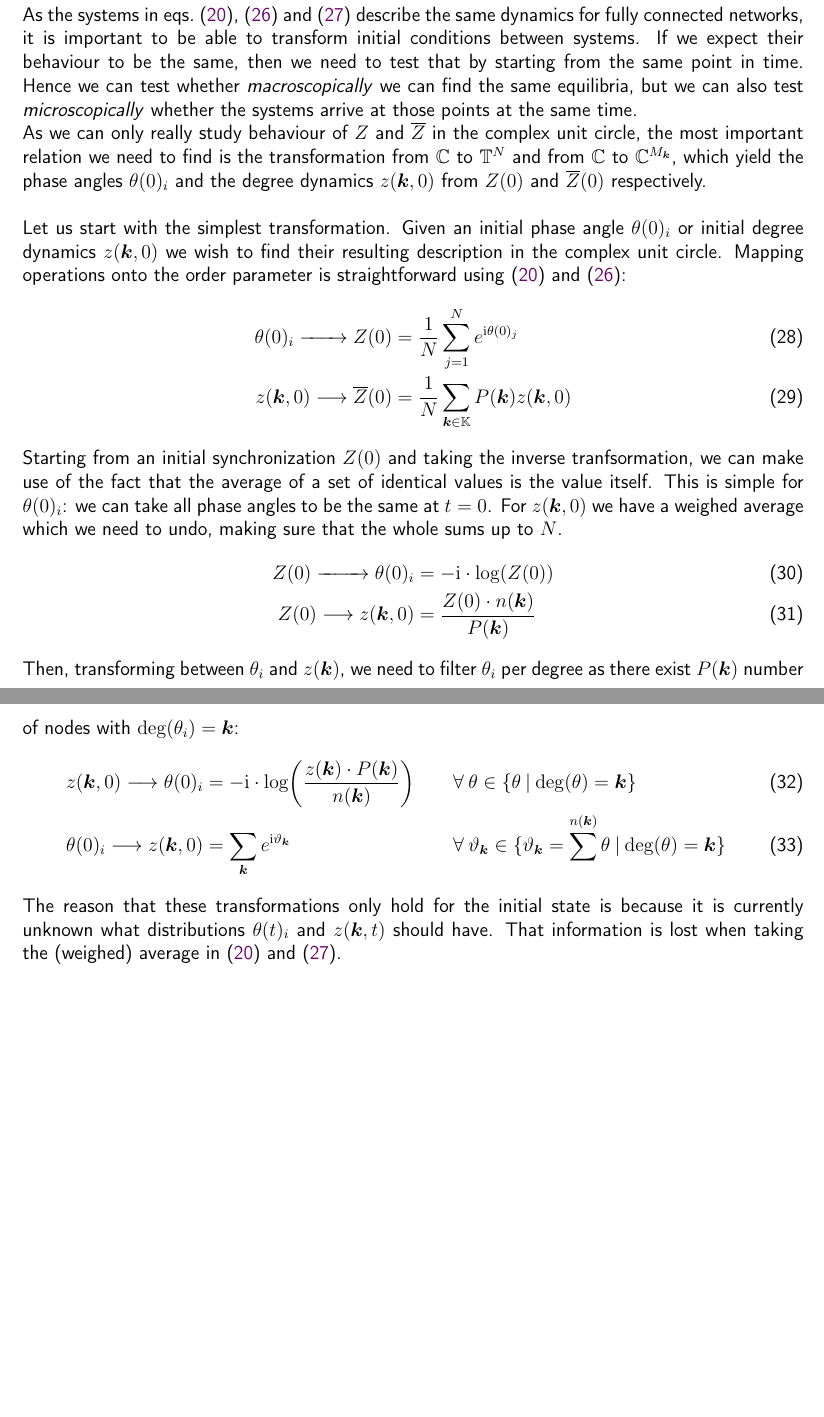
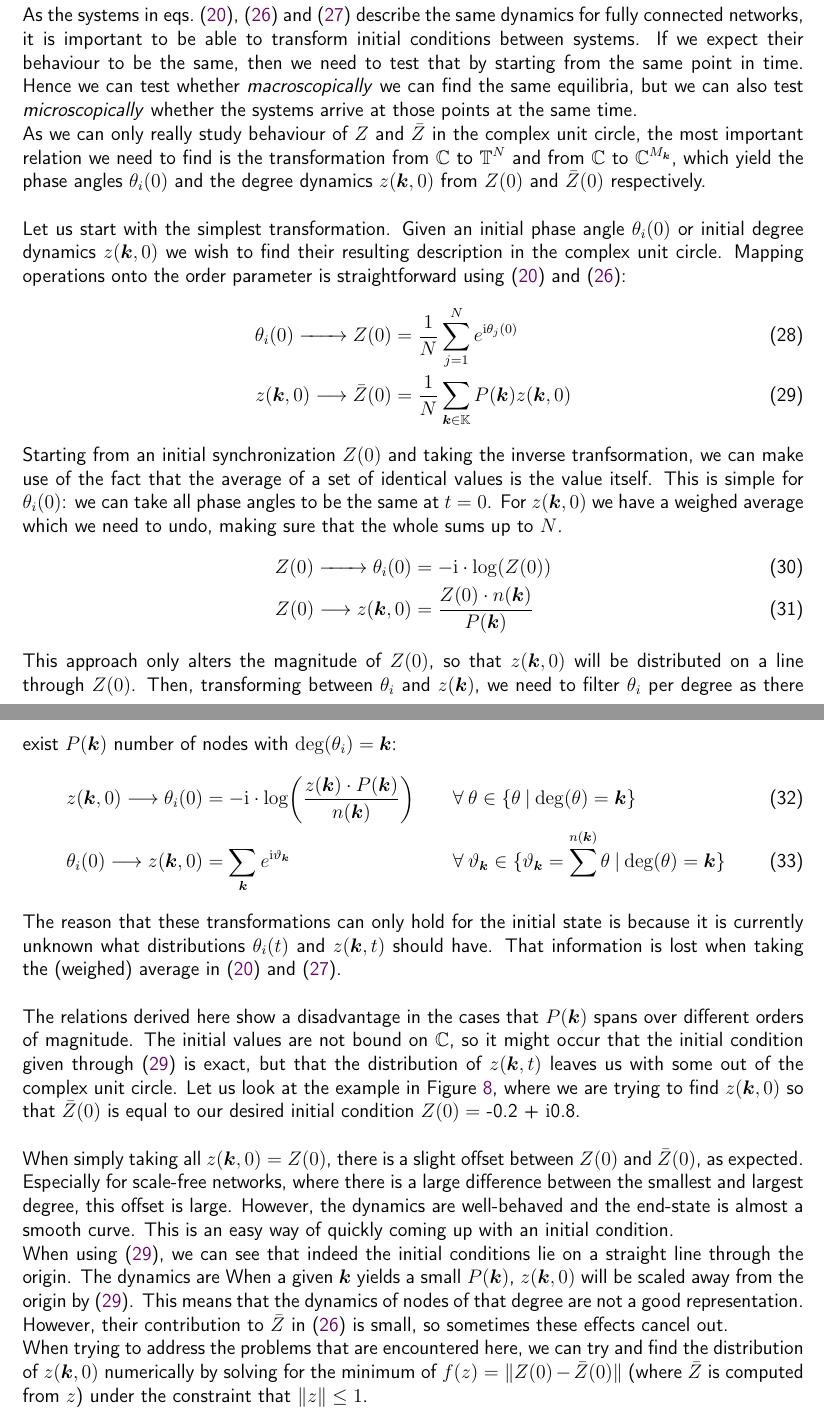
Before and after one commit to simonaertssen/AdaptiveNeuronalNetworks, a LaTeX document (Writing/main.tex, which reads Writing/Mainmatter/OttAntonsen Directed Graphs.tex): two parts of pages 18 and 19 of 38, joined at a grey line, cut so that both start at the same text, the shorter picture padded with empty space. Compiled offline with pdfLaTeX.

```diff
--- a/Writing/Mainmatter/OttAntonsen Directed Graphs.tex
+++ b/Writing/Mainmatter/OttAntonsen Directed Graphs.tex
@@ -54,24 +54,32 @@
 % - macroscopically and microscopically - and this is the best way to test the \MFR theory.
 
 %When transforming between $\theta_i(t) \leftrightarrow z(\k,t) \leftrightarrow Z(t)$ we go from $\T^N \leftrightarrow \C^{M_\k} \leftrightarrow \C$. If we have the same initial conditions, then all systems will predict the same behaviour. We will only map everything to $\C$.\\
-As we can only really study behaviour of $Z$ and $\overline{Z}$ in the complex unit circle, the most important relation we need to find is the transformation from $\C$ to $\T^{N}$ and from $\C$ to $\C^{M_{\k}}$, which yield the phase angles $\theta(0)_i$ and the degree dynamics $z(\k,0)$ from $Z(0)$ and $\overline{Z}(0)$ respectively. \\
+As we can only really study behaviour of $Z$ and $\bar{Z}$ in the complex unit circle, the most important relation we need to find is the transformation from $\C$ to $\T^{N}$ and from $\C$ to $\C^{M_{\k}}$, which yield the phase angles $\theta_i(0)$ and the degree dynamics $z(\k,0)$ from $Z(0)$ and $\bar{Z}(0)$ respectively. \\
 % The following maps can be used to transform the initial conditions, but as they do not give any qualitative information on the dynamics or distributions of the variables, they are not valid for transforming between dynamics. \\
 
-Let us start with the simplest transformation. Given an initial phase angle $\theta(0)_i$ or initial degree dynamics $z(\k, 0)$ we wish to find their resulting description in the complex unit circle. Mapping operations onto the order parameter is straightforward using \eqref{eq:orderparameter} and \eqref{eq:OttAntonsenMeanField}:
+Let us start with the simplest transformation. Given an initial phase angle $\theta_i(0)$ or initial degree dynamics $z(\k, 0)$ we wish to find their resulting description in the complex unit circle. Mapping operations onto the order parameter is straightforward using \eqref{eq:orderparameter} and \eqref{eq:OttAntonsenMeanField}:
 \begin{align}
-\theta(0)_i \xrightarrow{\hspace*{8mm}} Z(0) &= \frac{1}{N} \sum_{j=1}^N e^{\ic\theta(0)_j} \label{eq:thetatoZ}\\
-z(\k,0) \longrightarrow \overline{Z}(0) &= \frac{1}{N} \sum_{\k \in \K} P(\k) z(\k, 0)  \label{eq:ztoZ}
+\theta_i(0) \xrightarrow{\hspace*{8mm}} Z(0) &= \frac{1}{N} \sum_{j=1}^N e^{\ic\theta_j(0)} \label{eq:thetatoZ}\\
+z(\k,0) \longrightarrow \bar{Z}(0) &= \frac{1}{N} \sum_{\k \in \K} P(\k) z(\k, 0)  \label{eq:ztoZ}
 \end{align}
-Starting from an initial synchronization $Z(0)$ and taking the inverse tranfsormation, we can make use of the fact that the average of a set of identical values is the value itself. This is simple for $\theta(0)_i$: we can take all phase angles to be the same at $t = 0$. For $z(\k,0)$ we have a weighed average which we need to undo, making sure that the whole sums up to $N$.
+Starting from an initial synchronization $Z(0)$ and taking the inverse tranfsormation, we can make use of the fact that the average of a set of identical values is the value itself. This is simple for $\theta_i(0)$: we can take all phase angles to be the same at $t = 0$. For $z(\k,0)$ we have a weighed average which we need to undo, making sure that the whole sums up to $N$.
 \begin{align}
-Z(0) \xrightarrow{\hspace*{9mm}} \theta(0)_{i} &= -\ic \cdot \log \left( Z(0) \right)  \label{eq:Ztotheta} \\
+Z(0) \xrightarrow{\hspace*{8mm}} \theta_i(0) &= -\ic \cdot \log \left( Z(0) \right)  \label{eq:Ztotheta} \\
 Z(0) \longrightarrow z(\k,0) &= \frac{Z(0) \cdot n(\k)}{P(\k)} \label{eq:Ztoz}
 \end{align}
-
-Then, transforming between $\theta_i$ and $z(\k)$, we need to filter $\theta_i$ per degree as there exist $P(\k)$ number of nodes with $\degree ( \theta_i ) = \k$:
+This approach only alters the magnitude of $Z(0)$, so that $z(\k,0)$ will be distributed on a line through $Z(0)$. Then, transforming between $\theta_i$ and $z(\k)$, we need to filter $\theta_i$ per degree as there exist $P(\k)$ number of nodes with $\degree ( \theta_i ) = \k$:
 \begin{alignat}{2}
-z(\k,0) \longrightarrow \theta(0)_i &= -\ic \cdot \log \left( \frac{z(\k)\cdot P(\k)}{n(\k)} \right) \qquad &&\forall \: \theta \in \{ \theta \: | \: \degree(\theta) = \k \}  \label{eq:ztottheta}\\
-\theta(0)_i \longrightarrow z(\k,0) &= \sum_{\k} e^{\ic \vartheta_{\k}} \qquad \qquad &&\forall \: \vartheta_{\k} \in \{ \vartheta_{\k} = \sum^{n(\k)} \theta \: | \: \degree(\theta) = \k \} \label{eq:thetatoz}
+z(\k,0) \longrightarrow \theta_i(0) &= -\ic \cdot \log \left( \frac{z(\k)\cdot P(\k)}{n(\k)} \right) \qquad &&\forall \: \theta \in \{ \theta \: | \: \degree(\theta) = \k \}  \label{eq:ztottheta}\\
+\theta_i(0) \longrightarrow z(\k,0) &= \sum_{\k} e^{\ic \vartheta_{\k}} \qquad \qquad &&\forall \: \vartheta_{\k} \in \{ \vartheta_{\k} = \sum^{n(\k)} \theta \: | \: \degree(\theta) = \k \} \label{eq:thetatoz}
 \end{alignat}
 %We can see how $\lim_{N \rightarrow +\infty} n(\k) = P(\k)$, which makes these maps exact for any network size.
-The reason that these transformations only hold for the initial state is because it is currently unknown what distributions $\theta(t)_i$ and $z(\k,t)$ should have. That information is lost when taking the (weighed) average in \eqref{eq:orderparameter} and \eqref{eq:MeanField}.
+The reason that these transformations can only hold for the initial state is because it is currently unknown what distributions $\theta_i(t)$ and $z(\k,t)$ should have. That information is lost when taking the (weighed) average in \eqref{eq:orderparameter} and \eqref{eq:MeanField}. \\
+
+The relations derived here show a disadvantage in the cases that $P(\k)$ spans over different orders of magnitude. The initial values are not bound on $\C$, so it might occur that the initial condition given through \eqref{eq:ztoZ} is exact, but that the distribution of $z(\k,t)$ leaves us with some out of the complex unit circle. Let us look at the example in Figure \ref{fig:mappings}, where we are trying to find $z(\k, 0)$ so that $\bar{Z}(0)$ is equal to our desired initial condition $Z(0) = $ -0.2 + $\ic$0.8. \\
+
+When simply taking all $z(\k, 0) = Z(0)$, there is a slight offset between $Z(0)$ and $\bar{Z}(0)$, as expected. Especially for scale-free networks, where there is a large difference between the smallest and largest degree, this offset is large. However, the dynamics are well-behaved and the end-state is almost a smooth curve. This is an easy way of quickly coming up with an initial condition.
+
+When using \eqref{eq:ztoZ}, we can see that indeed the initial conditions lie on a straight line through the origin. The dynamics are
+When a given $\k$ yields a small $P(\k)$, $z(\k,0)$ will be scaled away from the origin by \eqref{eq:ztoZ}. This means that the dynamics of nodes of that degree are not a good representation. However, their contribution to $\bar{Z}$ in \eqref{eq:OttAntonsenMeanField} is small, so sometimes these effects cancel out.
+
+When trying to address the problems that are encountered here, we can try and find the distribution of $z(\k,0)$ numerically by solving for the minimum of $f(z) = \| Z(0) - \bar{Z}(0) \|$ (where $\bar{Z}$ is computed from $z$) under the constraint that $\| z \| \leq 1$.
@@ -78,3 +91,6 @@
+   \label{fig:mappings}
+\end{figure}
+
 
 \subsection{Commutativity of complex vectors}
 It is important to notice that in \eqref{eq:OttAntonsenSystemFull} and \eqref{eq:OttAntonsenMeanField} and many other equations in this work, we compute an inner vector product, which is non-commutative for complex numbers:
```
Also changed, not shown: Figures/PhaseSpace/Mappings.pdf, Writing/Mainmatter/OttAntonsen Directed Graphs.tex (17 more changed lines), 2 other files.
